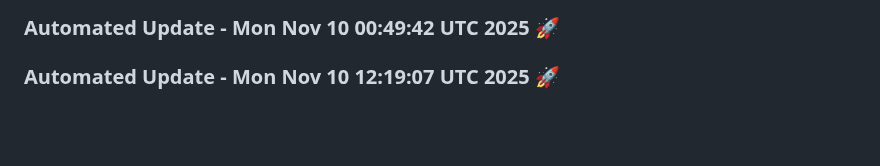
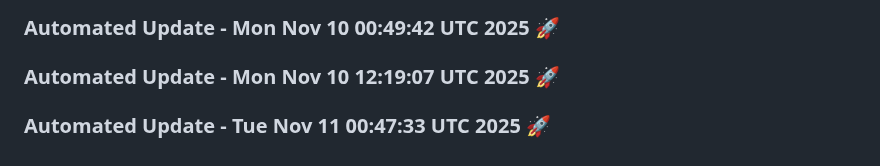
Before and after one commit to tanishq20011430/resume.github.io, a Markdown page: README.md, the part around the change. Rendered like a GitHub page; blank space fills up the shorter version.

Commit message:
Automated daily update: Tue Nov 11 00:47:33 UTC 2025

```diff
--- a/README.md
+++ b/README.md
@@ -1708,3 +1708,6 @@
 
 
 ### Automated Update - Mon Nov 10 12:19:07 UTC 2025 🚀
+
+
+### Automated Update - Tue Nov 11 00:47:33 UTC 2025 🚀
```
